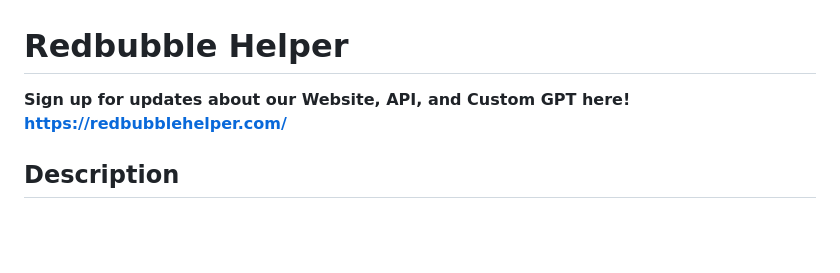
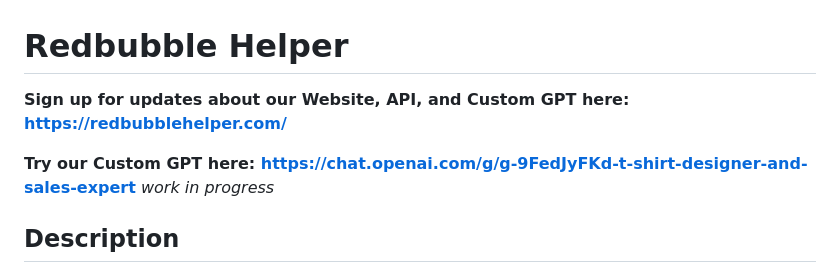
Before and after one commit to AnthonyRodriguez726/redbubblehelper, a Markdown page: README.md, the part around the change. Rendered like a GitHub page; blank space fills up the shorter version.

```diff
--- a/README.md
+++ b/README.md
@@ -1,5 +1,7 @@
 # Redbubble Helper
-**Sign up for updates about our Website, API, and Custom GPT here! https://redbubblehelper.com/**
+**Sign up for updates about our Website, API, and Custom GPT here: https://redbubblehelper.com/**
+
+**Try our Custom GPT here: https://chat.openai.com/g/g-9FedJyFKd-t-shirt-designer-and-sales-expert** *work in progress*
 
 ## Description
 
```
